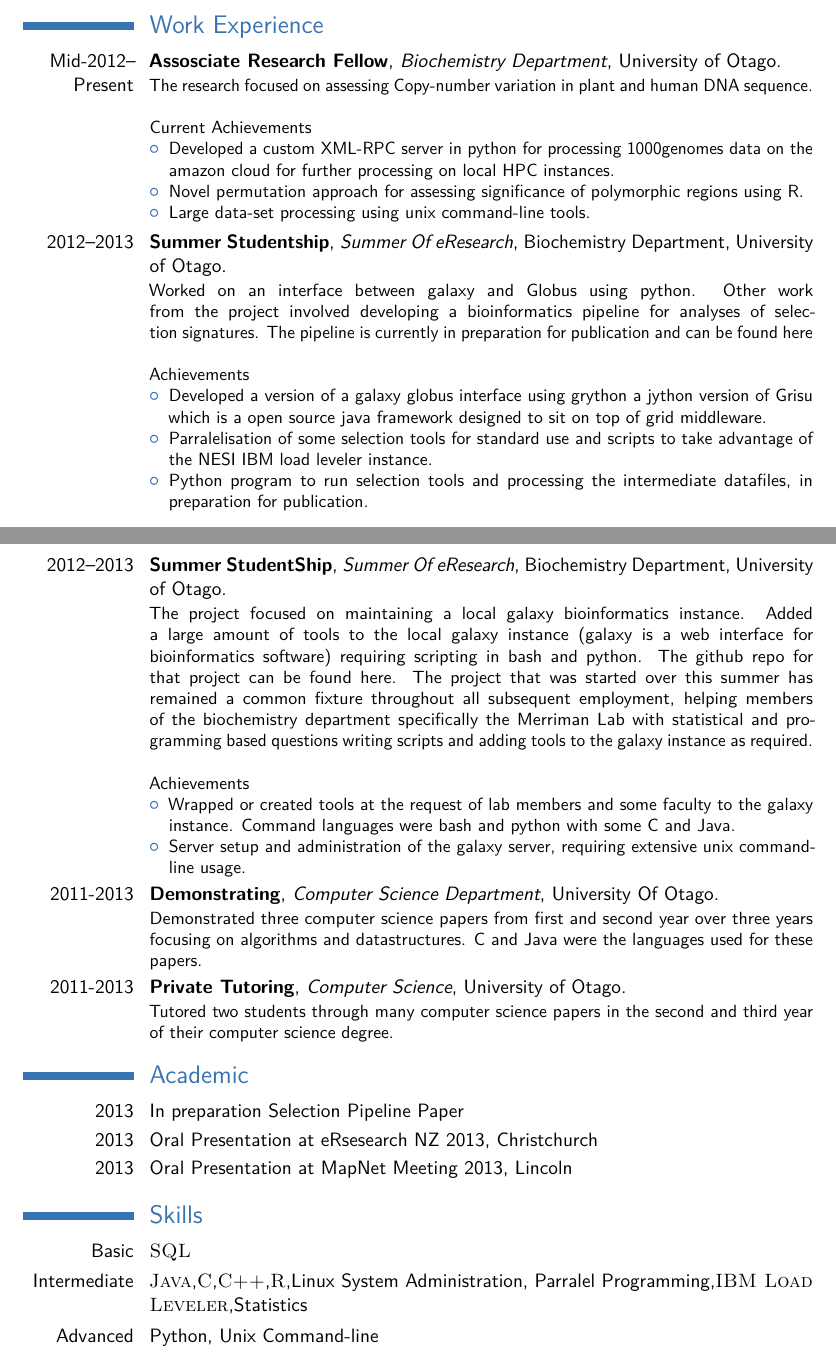
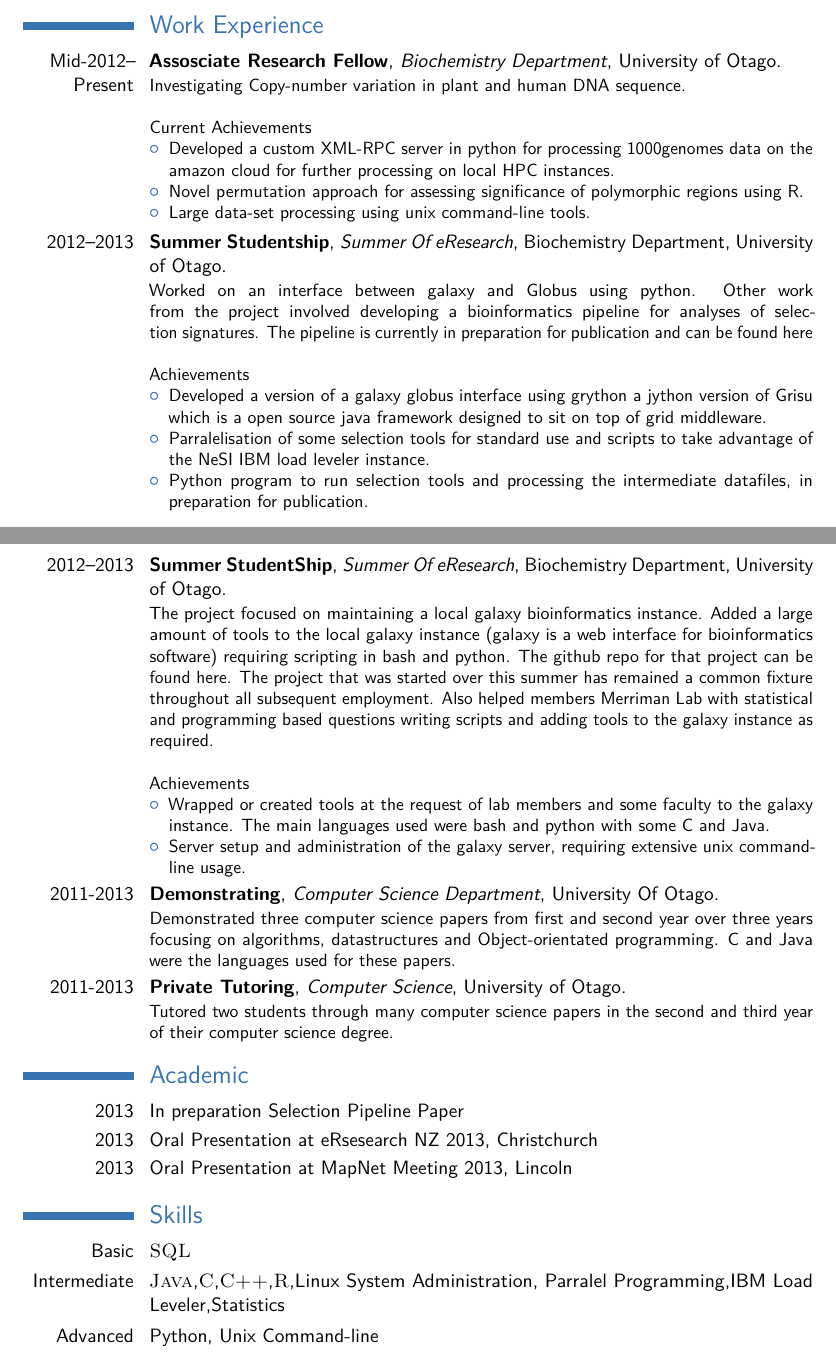
Before and after one commit to theboocock/cv, a LaTeX CV (cv_7.tex): two parts of pages 1 and 2 of 2, joined at a grey line, cut so that both start at the same text. Compiled offline with pdfLaTeX.

Commit message:
Fixed some grammatcal errors in the CV

```diff
--- a/cv_7.tex
+++ b/cv_7.tex
@@ -67,7 +67,7 @@
 
 \section{Work Experience}
 
-\cventry{Mid-2012--Present}{Assosciate Research Fellow}{Biochemistry Department}{University of Otago}{}{The research focused on assessing Copy-number variation in plant and human DNA sequence.
+\cventry{Mid-2012--Present}{Assosciate Research Fellow}{Biochemistry Department}{University of Otago}{}{Investigating Copy-number variation in plant and human DNA sequence.
 \\
 \\
 Current Achievements
@@ -85,21 +85,21 @@ Current Achievements
 Achievements
 \begin{itemize}
 \item Developed a version of a galaxy globus interface using grython a jython version of Grisu which is a open source java framework designed to sit on top of grid middleware.
-\item Parralelisation of some selection tools for standard use and scripts to take advantage of the NESI IBM load leveler instance.
+\item Parralelisation of some selection tools for standard use and scripts to take advantage of the NeSI IBM load leveler instance.
 \item Python program to run selection tools and processing the intermediate datafiles, in preparation for publication.
 \end{itemize}}
 \cventry{2012--2013}{Summer StudentShip}{Summer Of eResearch}{Biochemistry Department}{University of Otago}{
-The project focused on maintaining a local galaxy bioinformatics instance. Added a large amount of tools to the local galaxy instance (galaxy is a web interface for bioinformatics software) requiring scripting in bash and python. The github repo for that project can be found \href{https://github.com/smilefreak/OtagoGalaxy}{here}. The project that was started over this summer has remained a common fixture throughout all subsequent employment, helping members of the biochemistry department specifically the Merriman Lab with statistical and programming based questions writing scripts and adding tools to the galaxy instance as required.
+The project focused on maintaining a local galaxy bioinformatics instance. Added a large amount of tools to the local galaxy instance (galaxy is a web interface for bioinformatics software) requiring scripting in bash and python. The github repo for that project can be found \href{https://github.com/smilefreak/OtagoGalaxy}{here}. The project that was started over this summer has remained a common fixture throughout all subsequent employment. Also helped members Merriman Lab with statistical and programming based questions writing scripts and adding tools to the galaxy instance as required.
 \\
 \\
 Achievements
 \begin{itemize}
-\item Wrapped or created tools at the request of lab members and some faculty to the galaxy instance. Command languages were bash and python with some C and Java.
+\item Wrapped or created tools at the request of lab members and some faculty to the galaxy instance. The main languages used were bash and python with some C and Java.
 \item Server setup and administration of the galaxy server, requiring extensive unix command-line usage.
 \end{itemize}}
 
 \cventry{2011-2013}{Demonstrating}{Computer Science Department}{University Of Otago}{}{
-Demonstrated three computer science papers from first and second year over three years focusing on algorithms and datastructures. C and Java were the languages used for these papers.
+Demonstrated three computer science papers from first and second year over three years focusing on algorithms, datastructures and Object-orientated programming. C and Java were the languages used for these papers.
 }
 \cventry{2011-2013}{Private Tutoring}{Computer Science}{University of Otago}{}{
 Tutored two students through many computer science papers in the second and third year of their computer science degree.
@@ -119,7 +119,7 @@ Tutored two students through many computer science papers in the second and thir
 \section{Skills}
 
 \cvitem{Basic}{\textsc{SQL}}
-\cvitem{Intermediate}{\textsc{Java},\textsc{C},\textsc{C++},\textsc{R},Linux System Administration, Parralel Programming,\textsc{IBM Load Leveler},Statistics}
+\cvitem{Intermediate}{\textsc{Java},\textsc{C},\textsc{C++},\textsc{R},Linux System Administration, Parralel Programming,IBM Load Leveler,Statistics}
 \cvitem{Advanced}{Python, Unix Command-line}
 
 %----------------------------------------------------------------------------------------
```
